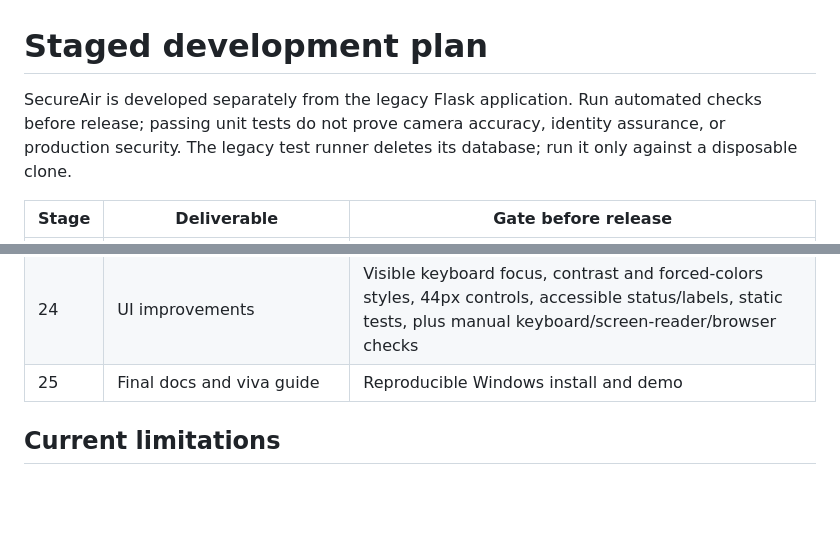
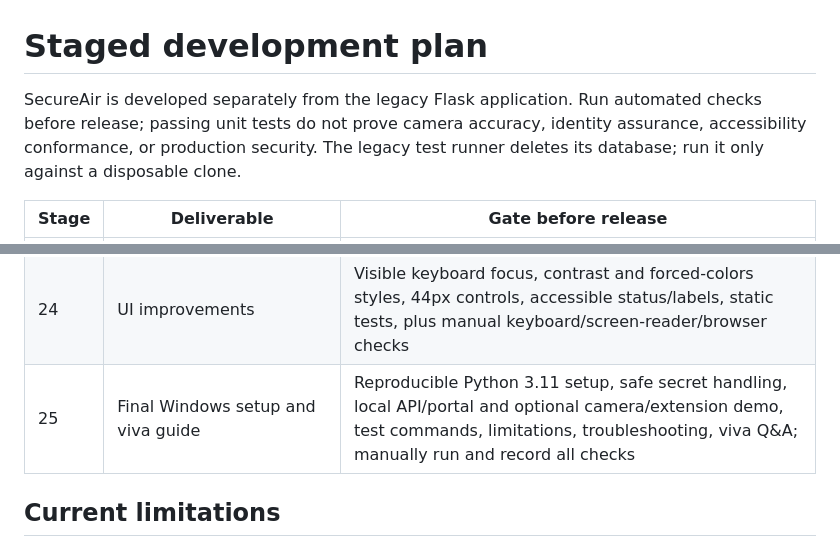
Before and after one commit to rejilprabhash004-hub/Air-canvas-Gesture-authentication, a Markdown page: SecureAir/docs/development-plan.md, 2 parts joined by grey strips. GitHub-like rendering; blank space fills up the shorter version.

Commit message:
docs(secureair): complete Stage 25 setup and viva roadmap

```diff
--- a/SecureAir/docs/development-plan.md
+++ b/SecureAir/docs/development-plan.md
@@ -1,6 +1,6 @@
 # Staged development plan
 
-SecureAir is developed separately from the legacy Flask application. Run automated checks before release; passing unit tests do not prove camera accuracy, identity assurance, or production security. The legacy test runner deletes its database; run it only against a disposable clone.
+SecureAir is developed separately from the legacy Flask application. Run automated checks before release; passing unit tests do not prove camera accuracy, identity assurance, accessibility conformance, or production security. The legacy test runner deletes its database; run it only against a disposable clone.
 
 | Stage | Deliverable | Gate before release |
 |---|---|---|
@@ -28,7 +28,7 @@ SecureAir is developed separately from the legacy Flask application. Run automat
 | 22 | Report hash verification | Exact-byte SHA-256, matching and modified-report checks, digest/input validation; document trusted-digest limitation |
 | 23 | Security review and remediation | Verify complete chain before query/export, reject direct profile deletion, cap iterables during consumption and field lengths, document residual risks, validate regressions |
 | 24 | UI improvements | Visible keyboard focus, contrast and forced-colors styles, 44px controls, accessible status/labels, static tests, plus manual keyboard/screen-reader/browser checks |
-| 25 | Final docs and viva guide | Reproducible Windows install and demo |
+| 25 | Final Windows setup and viva guide | Reproducible Python 3.11 setup, safe secret handling, local API/portal and optional camera/extension demo, test commands, limitations, troubleshooting, viva Q&A; manually run and record all checks |
 
 ## Current limitations
 
```
Also changed, not shown: other parts of SecureAir/docs/development-plan.md (+1 -1 lines).
